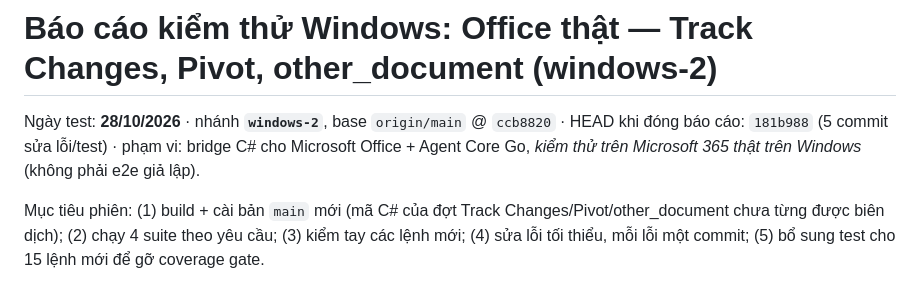
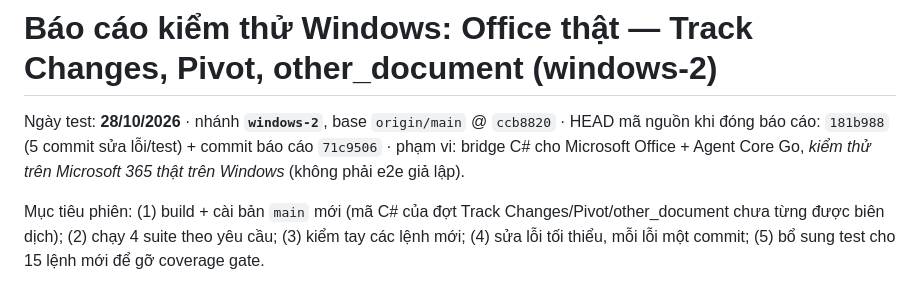
Before and after one commit to rgb-vgx/Axiom-Office, a Markdown page: docs/audits/windows-office-live-test-2026-10-28-windows-2.md, the part around the change. Drawn GitHub-style.

Commit message:
docs: sua moc HEAD trong bao cao kiem thu Windows lan 2

```diff
--- a/docs/audits/windows-office-live-test-2026-10-28-windows-2.md
+++ b/docs/audits/windows-office-live-test-2026-10-28-windows-2.md
@@ -1,8 +1,8 @@
 # Báo cáo kiểm thử Windows: Office thật — Track Changes, Pivot, other_document (windows-2)
 
-Ngày test: **28/10/2026** · nhánh **`windows-2`**, base `origin/main` @ `ccb8820` · HEAD khi đóng báo cáo:
-`181b988` (5 commit sửa lỗi/test) · phạm vi: bridge C# cho Microsoft Office + Agent Core Go, _kiểm thử trên
-Microsoft 365 thật trên Windows_ (không phải e2e giả lập).
+Ngày test: **28/10/2026** · nhánh **`windows-2`**, base `origin/main` @ `ccb8820` · HEAD mã nguồn khi đóng
+báo cáo: `181b988` (5 commit sửa lỗi/test) + commit báo cáo `71c9506` · phạm vi: bridge C# cho Microsoft
+Office + Agent Core Go, _kiểm thử trên Microsoft 365 thật trên Windows_ (không phải e2e giả lập).
 
 Mục tiêu phiên: (1) build + cài bản `main` mới (mã C# của đợt Track Changes/Pivot/other_document chưa từng được
 biên dịch); (2) chạy 4 suite theo yêu cầu; (3) kiểm tay các lệnh mới; (4) sửa lỗi tối thiểu, mỗi lỗi một commit;
```
